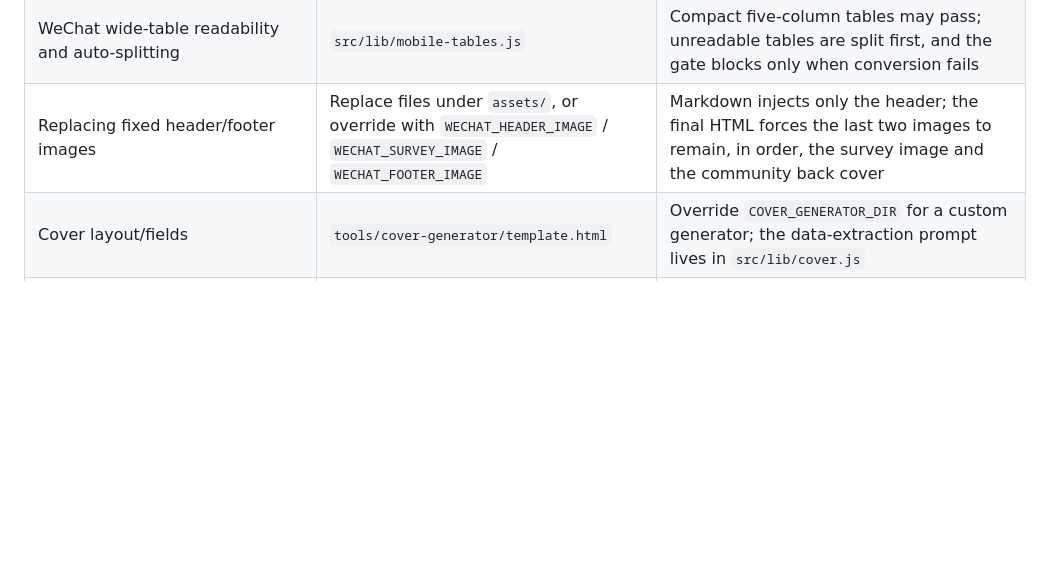
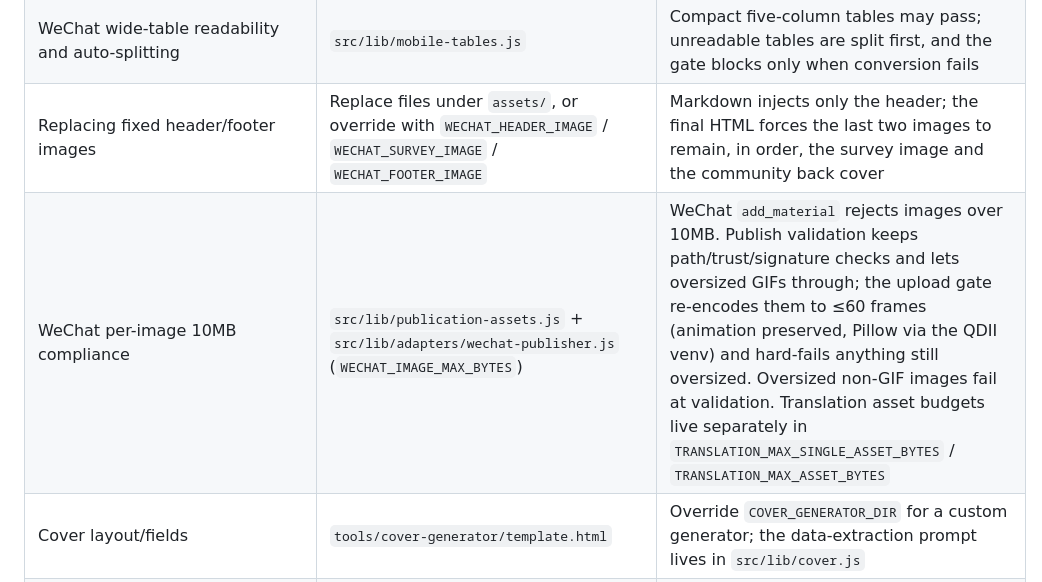
Before and after one commit to zen-tradings/internal-marketing-agent, a Markdown page: docs/GUIDE.md, the part around the change. Drawn GitHub-style; blank space fills up the shorter version.

Commit message:
docs(guide): document WeChat per-image 10MB compliance across validation and upload gate

```diff
--- a/docs/GUIDE.md
+++ b/docs/GUIDE.md
@@ -154,6 +154,7 @@ You send `@bot earnings: Micron FY26Q3 https://example.com/xxx` in Slack. Then,
 | Gate rules (block/warn) | `src/lib/gate.js` + `src/lib/code-blocks.js` | Unauthorized code only warns; secrets/local paths still hard-block; investment-advice sensitive words were removed — do not add them back |
 | WeChat wide-table readability and auto-splitting | `src/lib/mobile-tables.js` | Compact five-column tables may pass; unreadable tables are split first, and the gate blocks only when conversion fails |
 | Replacing fixed header/footer images | Replace files under `assets/`, or override with `WECHAT_HEADER_IMAGE` / `WECHAT_SURVEY_IMAGE` / `WECHAT_FOOTER_IMAGE` | Markdown injects only the header; the final HTML forces the last two images to remain, in order, the survey image and the community back cover |
+| WeChat per-image 10MB compliance | `src/lib/publication-assets.js` + `src/lib/adapters/wechat-publisher.js` (`WECHAT_IMAGE_MAX_BYTES`) | WeChat `add_material` rejects images over 10MB. Publish validation keeps path/trust/signature checks and lets oversized GIFs through; the upload gate re-encodes them to ≤60 frames (animation preserved, Pillow via the QDII venv) and hard-fails anything still oversized. Oversized non-GIF images fail at validation. Translation asset budgets live separately in `TRANSLATION_MAX_SINGLE_ASSET_BYTES` / `TRANSLATION_MAX_ASSET_BYTES` |
 | Cover layout/fields | `tools/cover-generator/template.html` | Override `COVER_GENERATOR_DIR` for a custom generator; the data-extraction prompt lives in `src/lib/cover.js` |
 | Analysis models and budgets | `OPENROUTER_MODEL` / `OPENROUTER_ROUTER_MODEL` / `OPENROUTER_PLANNER_MODEL` / `OPENROUTER_REVIEW_MODEL` / `ANALYSIS_*` in `.env` | Body, routing, planning, and audit are separated; production defaults to V2 |
 | Fixed-template master gate for drafts | `src/lib/draft-template.js` | Every real channel must register and lock a template ID; tasks must not override it; a redesign must bump the version and update tests |
```
